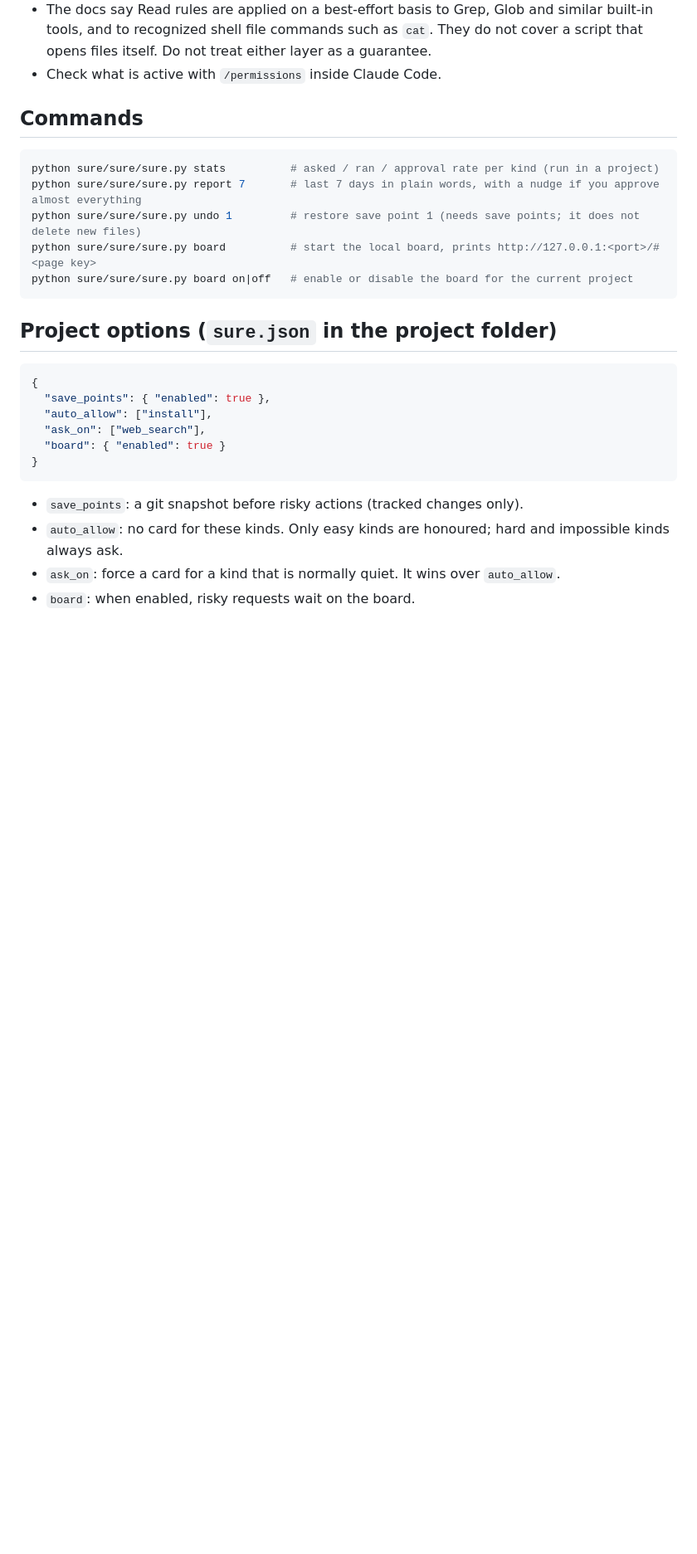
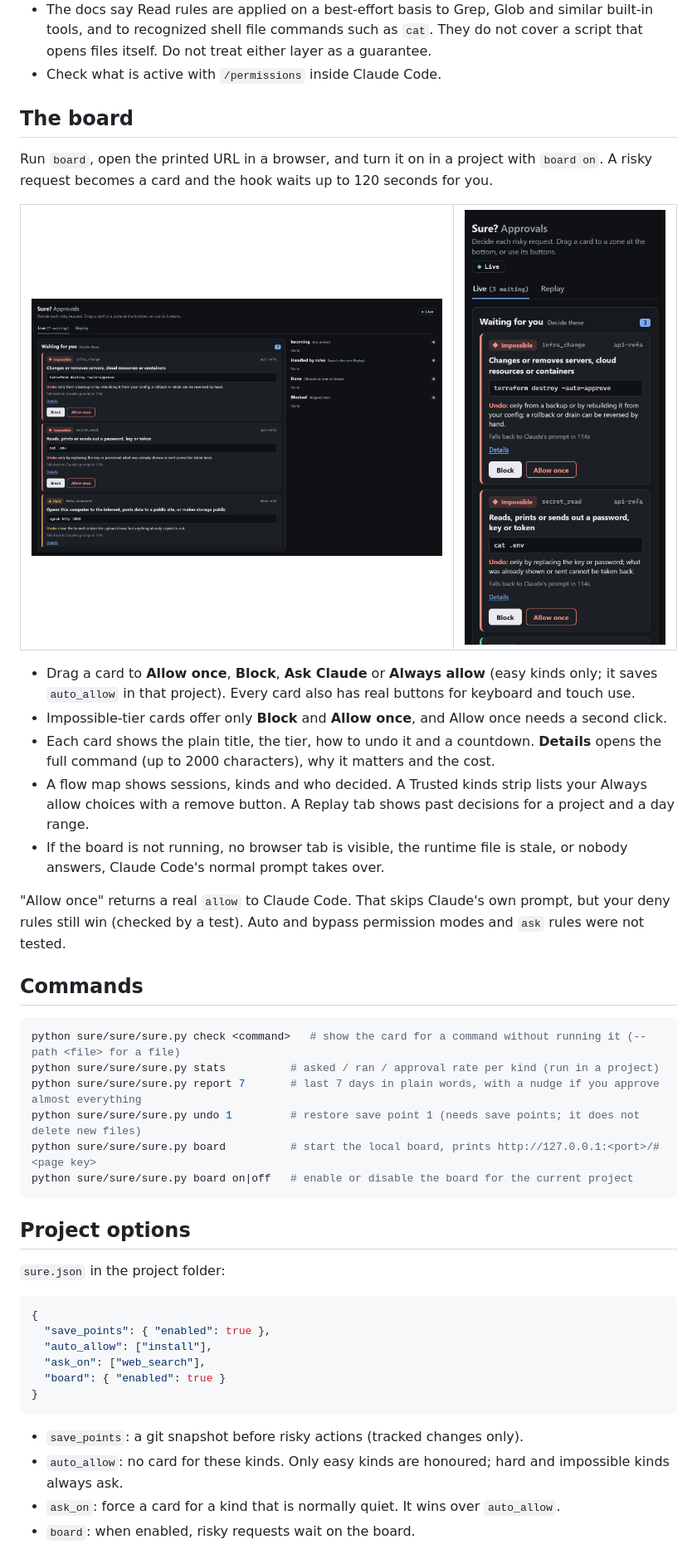
Before and after one commit to Jrudani21/sure, a Markdown page: README.md, the part around one of its changes. Shown at 83% size. Drawn GitHub-style; pictures changed too: assets/board-cards.png (added), assets/board-phone.png (added); folded sections open; blank space fills up the shorter version.

````diff
--- a/README.md
+++ b/README.md
@@ -77,9 +151,31 @@ Notes, from [Claude Code's permissions docs](https://code.claude.com/docs/en/per
 - The docs say Read rules are applied on a best-effort basis to Grep, Glob and similar built-in tools, and to recognized shell file commands such as `cat`. They do not cover a script that opens files itself. Do not treat either layer as a guarantee.
 - Check what is active with `/permissions` inside Claude Code.
 
+</details>
+
+## The board
+
+Run `board`, open the printed URL in a browser, and turn it on in a project with `board on`. A risky request becomes a card and the hook waits up to 120 seconds for you.
+
+<table>
+<tr>
+<td width="66%"><img src="assets/board-cards.png" alt="Cards waiting for a decision, each with its tier, the exact command, how to undo it, and Block and Allow once buttons"></td>
+<td><img src="assets/board-phone.png" alt="The same board on a phone-sized screen"></td>
+</tr>
+</table>
+
+- Drag a card to **Allow once**, **Block**, **Ask Claude** or **Always allow** (easy kinds only; it saves `auto_allow` in that project). Every card also has real buttons for keyboard and touch use.
+- Impossible-tier cards offer only **Block** and **Allow once**, and Allow once needs a second click.
+- Each card shows the plain title, the tier, how to undo it and a countdown. **Details** opens the full command (up to 2000 characters), why it matters and the cost.
+- A flow map shows sessions, kinds and who decided. A Trusted kinds strip lists your Always allow choices with a remove button. A Replay tab shows past decisions for a project and a day range.
+- If the board is not running, no browser tab is visible, the runtime file is stale, or nobody answers, Claude Code's normal prompt takes over.
+
+"Allow once" returns a real `allow` to Claude Code. That skips Claude's own prompt, but your deny rules still win (checked by a test). Auto and bypass permission modes and `ask` rules were not tested.
+
 ## Commands
 
 ```bash
+python sure/sure/sure.py check <command>   # show the card for a command without running it (--path <file> for a file)
 python sure/sure/sure.py stats          # asked / ran / approval rate per kind (run in a project)
 python sure/sure/sure.py report 7       # last 7 days in plain words, with a nudge if you approve almost everything
 python sure/sure/sure.py undo 1         # restore save point 1 (needs save points; it does not delete new files)
@@ -87,7 +183,9 @@ python sure/sure/sure.py board          # start the local board, prints http://1
 python sure/sure/sure.py board on|off   # enable or disable the board for the current project
 ```
 
-## Project options (`sure.json` in the project folder)
+## Project options
+
+`sure.json` in the project folder:
 
 ```json
 {
````
Also changed, not shown: other parts of README.md (+91 -24 lines), assets/board-live.png (added), 6 other files.
